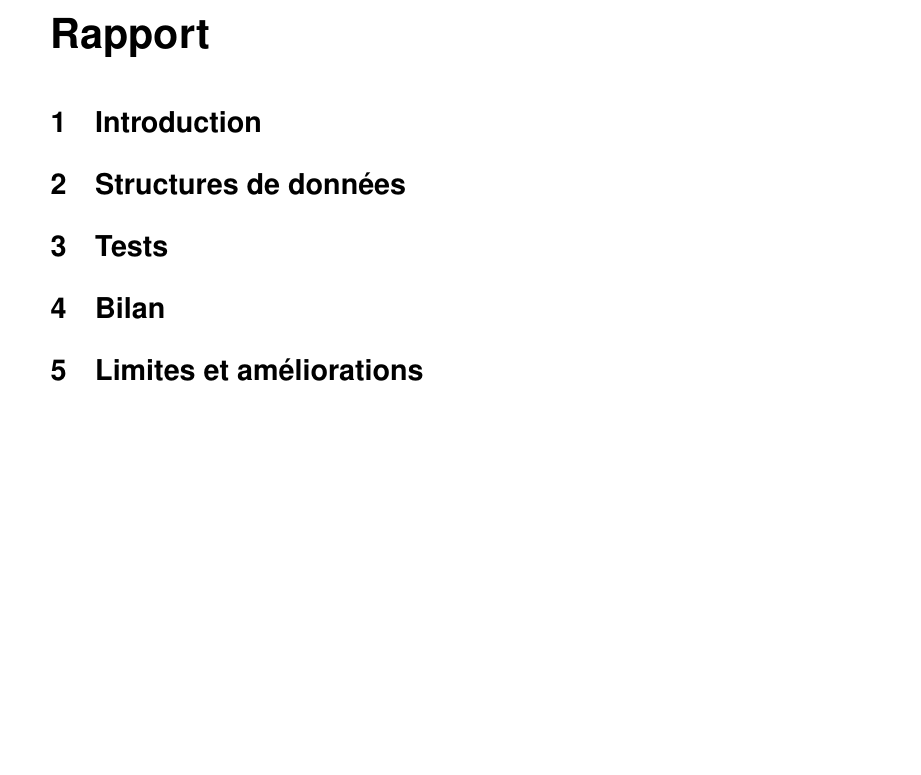
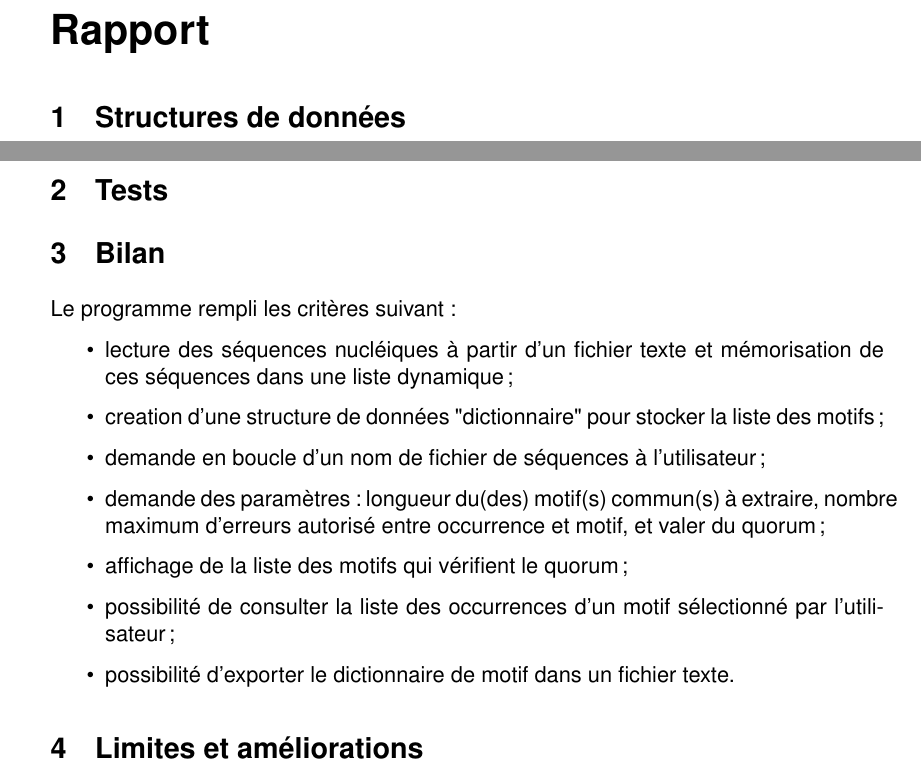
Before and after one commit to clarajegousse/Decouverte_motifs, a LaTeX document (rapport.tex): part of page 1 of 2 before the commit and two parts of pages 2 and 3 of 4 after it, the two joined at a grey line, cut so that both start at the same text, the shorter picture padded with empty space. Compiled offline with pdfLaTeX.

Commit message:
Update rapport.tex

```diff
--- a/rapport.tex
+++ b/rapport.tex
@@ -131,7 +132,5 @@
 
 \part*{Rapport}
-
-\section{Introduction}
 
 \section{Structures de données}
 
@@ -143,7 +160,18 @@
 
 \section{Bilan}
 
-% bilan concis récapitulant la réalisation effective oar rapport au texte du devoir, et récapitulant ce qui reste à faire (par rapport au texte du devoir), ou au regard des améliorations que vous apporteriez si vous plus de temps.
+% bilan concis récapitulant la réalisation effective par rapport au texte du devoir, et récapitulant ce qui reste à faire (par rapport au texte du devoir), ou au regard des améliorations que vous apporteriez si vous plus de temps.
+
+Le programme rempli les critères suivant:
+\begin{itemize}
+\item lecture des séquences nucléiques à partir d'un fichier texte et mémorisation de ces séquences dans une liste dynamique;
+\item creation d'une structure de données "dictionnaire" pour stocker la liste des motifs;
+\item demande en boucle d'un nom de fichier de séquences à l'utilisateur;
+\item demande des paramètres : longueur du(des) motif(s) commun(s) à extraire, nombre maximum d'erreurs autorisé entre occurrence et motif, et valer du quorum;
+\item affichage de la liste des motifs qui vérifient le quorum;
+\item possibilité de consulter la liste des occurrences d'un motif sélectionné par l'utilisateur;
+\item possibilité d'exporter le dictionnaire de motif dans un fichier texte.
+\end{itemize}
 
 \section{Limites et améliorations}
 
@@ -154,4 +184,3 @@
 \lstinputlisting[language=C, caption={fonctions.c}]{fonctions.c}
 
-
 \end{document}
```
Also changed, not shown: rapport.tex (21 more changed lines).
